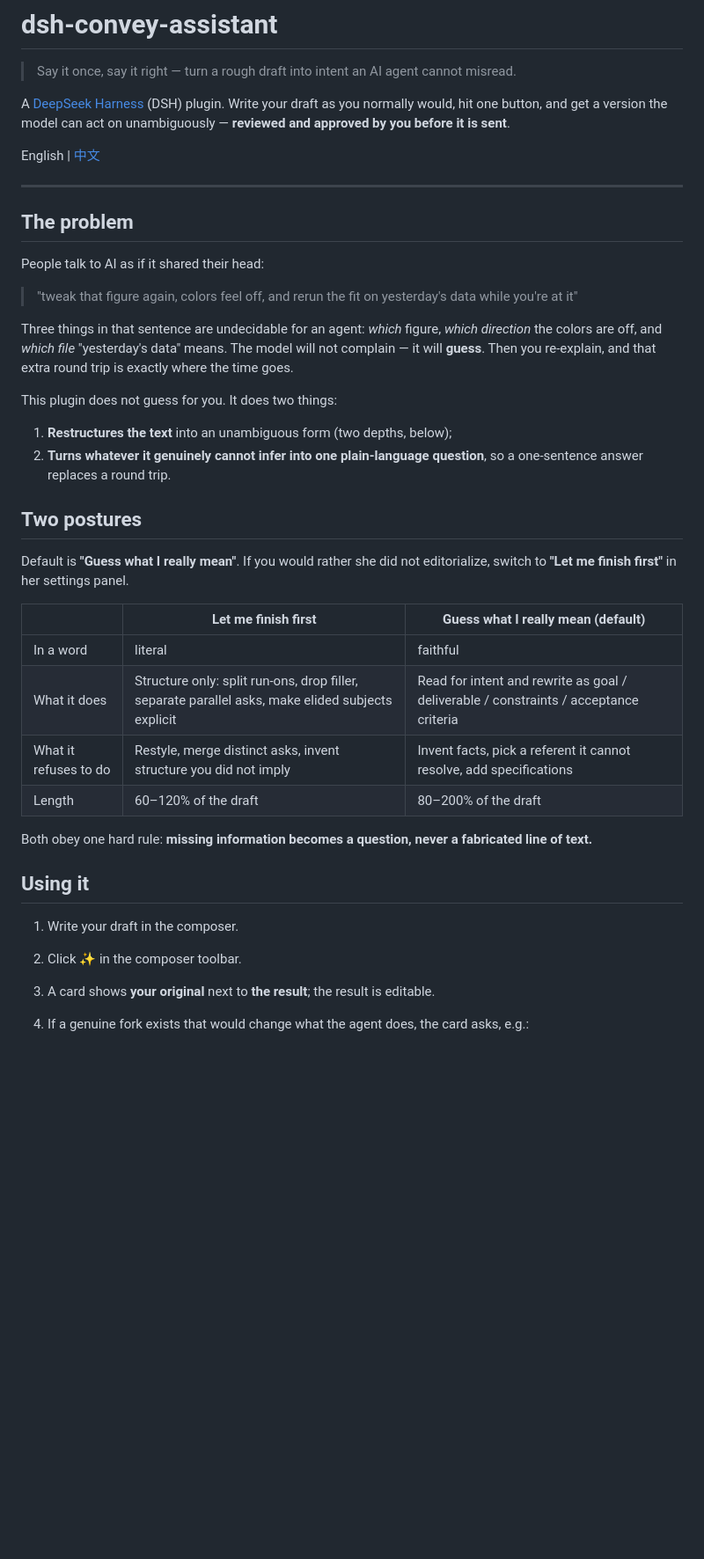
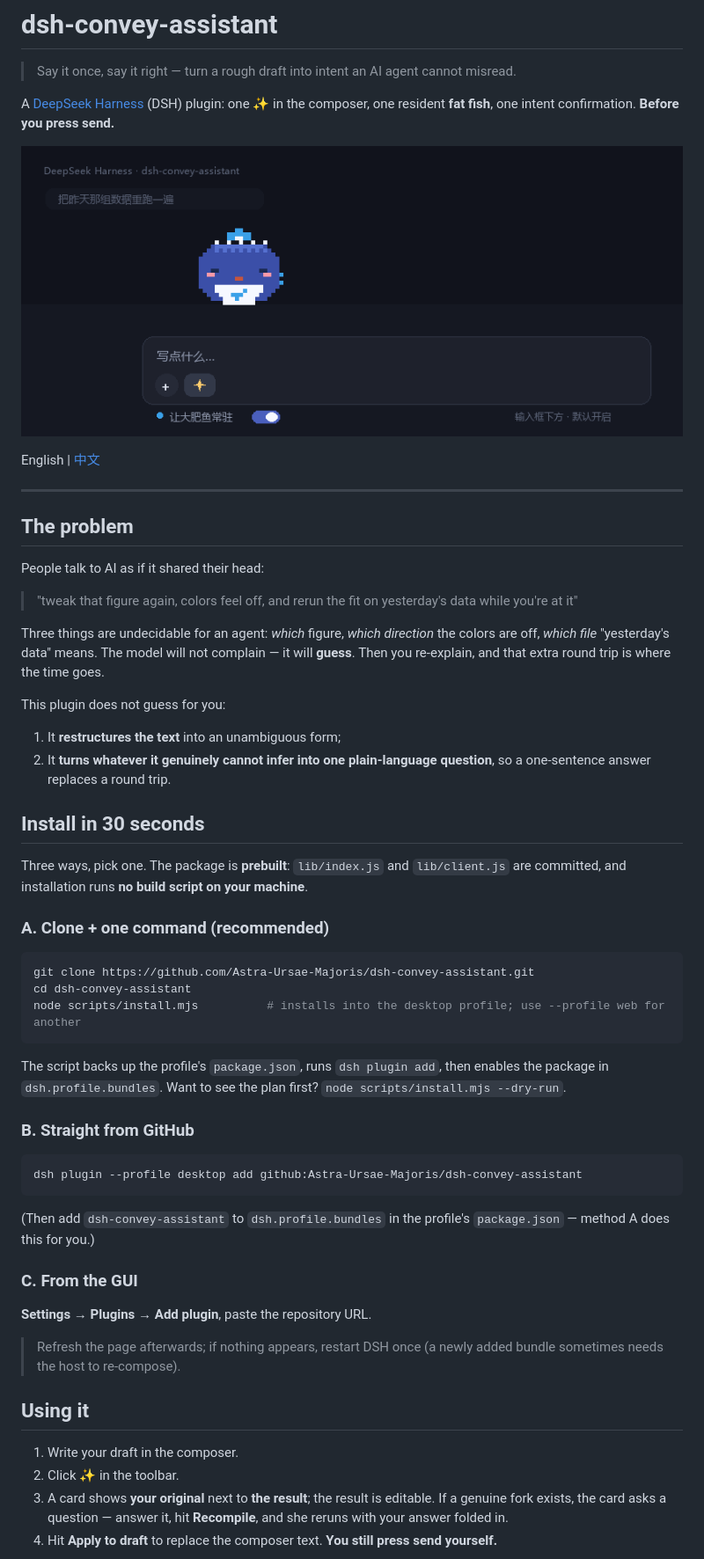
Before and after one commit to Astra-Ursae-Majoris/dsh-plugin-conveyor-assistant, a Markdown page: README.md, the part around one of its changes. Shown at 88% size. GitHub-like rendering; pictures changed too: docs/demo.gif (added); blank space fills up the shorter version.

````diff
--- a/README.md
+++ b/README.md
@@ -2,9 +2,10 @@
 
 > Say it once, say it right — turn a rough draft into intent an AI agent cannot misread.
 
-A [DeepSeek Harness](https://www.deepseek.com/en/harness/) (DSH) plugin.
-Write your draft as you normally would, hit one button, and get a version the model
-can act on unambiguously — **reviewed and approved by you before it is sent**.
+A [DeepSeek Harness](https://www.deepseek.com/en/harness/) (DSH) plugin: one ✨ in the composer,
+one resident **fat fish**, one intent confirmation. **Before you press send.**
+
+![Demo: she wanders around, and asks to be configured when you hover her](docs/demo.gif)
 
 English | [中文](README.zh.md)
 
@@ -16,32 +17,49 @@ People talk to AI as if it shared their head:
 
 > "tweak that figure again, colors feel off, and rerun the fit on yesterday's data while you're at it"
 
-Three things in that sentence are undecidable for an agent: *which* figure, *which direction* the colors are off,
-and *which file* "yesterday's data" means. The model will not complain — it will **guess**. Then you re-explain, and that
-extra round trip is exactly where the time goes.
+Three things are undecidable for an agent: *which* figure, *which direction* the colors are off, *which file* "yesterday's data" means.
+The model will not complain — it will **guess**. Then you re-explain, and that extra round trip is where the time goes.
 
-This plugin does not guess for you. It does two things:
+This plugin does not guess for you:
 
-1. **Restructures the text** into an unambiguous form (two depths, below);
-2. **Turns whatever it genuinely cannot infer into one plain-language question**, so a one-sentence answer replaces a round trip.
+1. It **restructures the text** into an unambiguous form;
+2. It **turns whatever it genuinely cannot infer into one plain-language question**, so a one-sentence answer replaces a round trip.
 
-## Two postures
+## Install in 30 seconds
 
-Default is **"Guess what I really mean"**. If you would rather she did not editorialize, switch to **"Let me finish first"** in her settings panel.
+Three ways, pick one. The package is **prebuilt**: `lib/index.js` and `lib/client.js` are committed,
+and installation runs **no build script on your machine**.
 
-| | Let me finish first | Guess what I really mean (default) |
-|---|---|---|
-| In a word | literal | faithful |
-| What it does | Structure only: split run-ons, drop filler, separate parallel asks, make elided subjects explicit | Read for intent and rewrite as goal / deliverable / constraints / acceptance criteria |
-| What it refuses to do | Restyle, merge distinct asks, invent structure you did not imply | Invent facts, pick a referent it cannot resolve, add specifications |
-| Length | 60–120% of the draft | 80–200% of the draft |
+### A. Clone + one command (recommended)
 
-Both obey one hard rule: **missing information becomes a question, never a fabricated line of text.**
+```bash
+git clone https://github.com/Astra-Ursae-Majoris/dsh-convey-assistant.git
+cd dsh-convey-assistant
+node scripts/install.mjs          # installs into the desktop profile; use --profile web for another
+```
+
+The script backs up the profile's `package.json`, runs `dsh plugin add`, then enables the package in
+`dsh.profile.bundles`. Want to see the plan first? `node scripts/install.mjs --dry-run`.
+
+### B. Straight from GitHub
+
+```bash
+dsh plugin --profile desktop add github:Astra-Ursae-Majoris/dsh-convey-assistant
+```
+
+(Then add `dsh-convey-assistant` to `dsh.profile.bundles` in the profile's `package.json` — method A does this for you.)
+
+### C. From the GUI
+
+**Settings → Plugins → Add plugin**, paste the repository URL.
+
+> Refresh the page afterwards; if nothing appears, restart DSH once (a newly added bundle sometimes needs the host to re-compose).
 
 ## Using it
 
 1. Write your draft in the composer.
-2. Click ✨ in the composer toolbar.
-3. A card shows **your original** next to **the result**; the result is editable.
-4. If a genuine fork exists that would change what the agent does, the card asks, e.g.:
+2. Click **✨** in the toolbar.
+3. A card shows **your original** next to **the result**; the result is editable. If a genuine fork exists,
+   the card asks a question — answer it, hit **Recompile**, and she reruns with your answer folded in.
+4. Hit **Apply to draft** to replace the composer text. **You still press send yourself.**
 
````
Also changed, not shown: other parts of README.md (+35 -95 lines), CHANGELOG.md (added, +36 -0 lines), CONTRIBUTING.md (+9 -1 lines), README.zh.md (+81 -121 lines), docs/panel.png (added), 4 other files.
